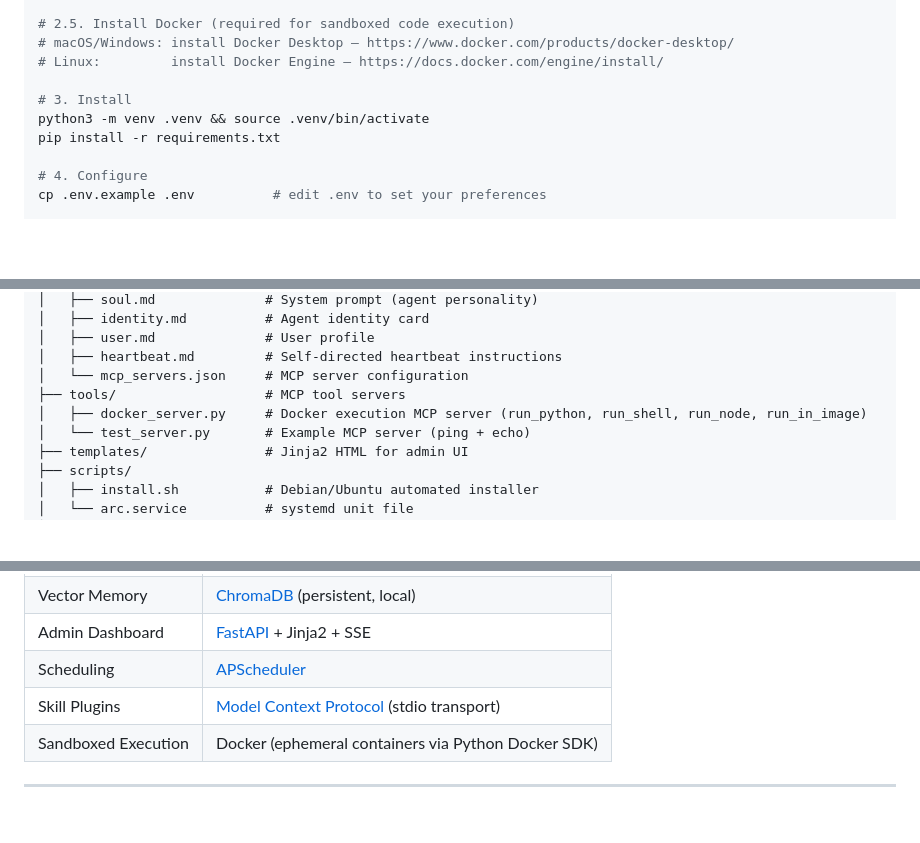
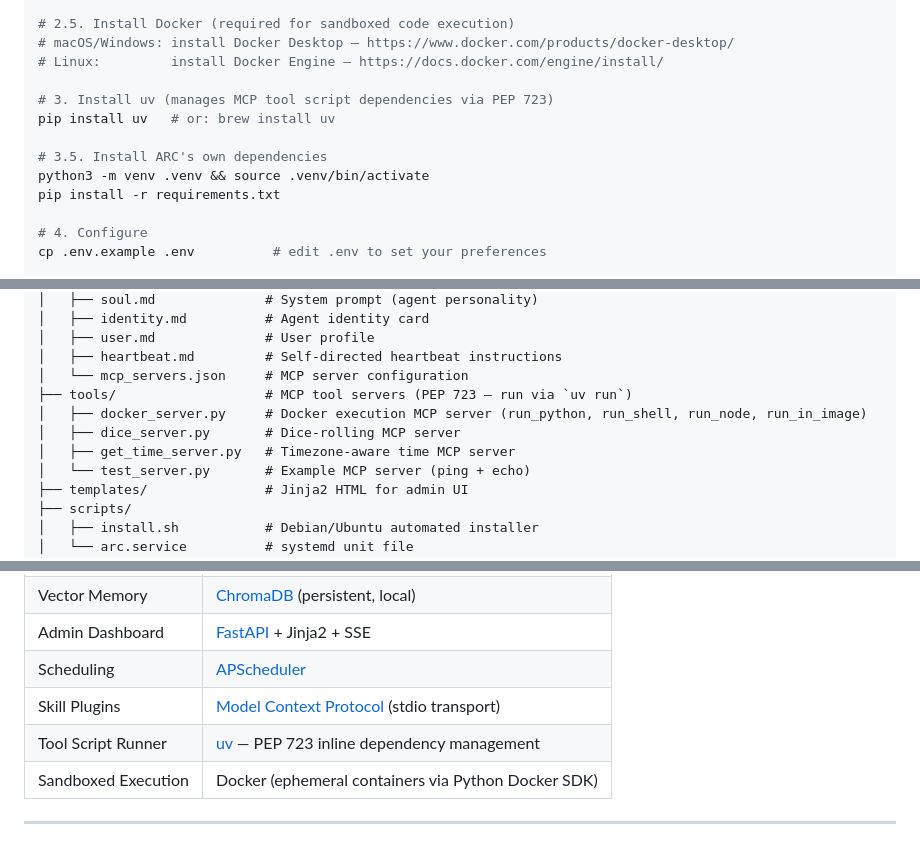
Before and after one commit to BitsofJeremy/my_agent_arc, a Markdown page: README.md, 3 parts joined by grey strips. GitHub-like rendering; blank space fills up the shorter version.

Commit message:
docs: update README for PEP 723 and uv run
- Quick Start: add uv install step before venv/pip
- Project structure: add dice_server and get_time_server, note PEP 723
- Built With: add uv as tool script runner

Co-Authored-By: Claude Sonnet 4.6 <noreply@anthropic.com>

```diff
--- a/README.md
+++ b/README.md
@@ -88,7 +88,10 @@ ollama pull nomic-embed-text
 # macOS/Windows: install Docker Desktop — https://www.docker.com/products/docker-desktop/
 # Linux:         install Docker Engine — https://docs.docker.com/engine/install/
 
-# 3. Install
+# 3. Install uv (manages MCP tool script dependencies via PEP 723)
+pip install uv   # or: brew install uv
+
+# 3.5. Install ARC's own dependencies
 python3 -m venv .venv && source .venv/bin/activate
 pip install -r requirements.txt
 
@@ -126,8 +129,10 @@ my_agent_arc/
 │   ├── user.md              # User profile
 │   ├── heartbeat.md         # Self-directed heartbeat instructions
 │   └── mcp_servers.json     # MCP server configuration
-├── tools/                   # MCP tool servers
+├── tools/                   # MCP tool servers (PEP 723 — run via `uv run`)
 │   ├── docker_server.py     # Docker execution MCP server (run_python, run_shell, run_node, run_in_image)
+│   ├── dice_server.py       # Dice-rolling MCP server
+│   ├── get_time_server.py   # Timezone-aware time MCP server
 │   └── test_server.py       # Example MCP server (ping + echo)
 ├── templates/               # Jinja2 HTML for admin UI
 ├── scripts/
@@ -154,6 +159,7 @@ my_agent_arc/
 | Admin Dashboard | [FastAPI](https://fastapi.tiangolo.com/) + Jinja2 + SSE |
 | Scheduling | [APScheduler](https://apscheduler.readthedocs.io/) |
 | Skill Plugins | [Model Context Protocol](https://modelcontextprotocol.io/) (stdio transport) |
+| Tool Script Runner | [uv](https://docs.astral.sh/uv/) — PEP 723 inline dependency management |
 | Sandboxed Execution | Docker (ephemeral containers via Python Docker SDK) |
 
 ---
```
